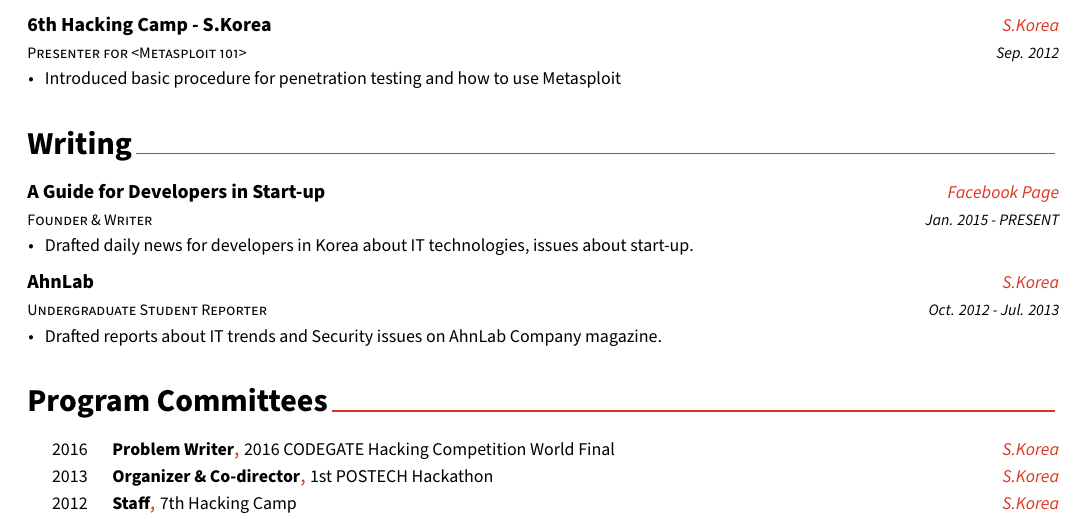
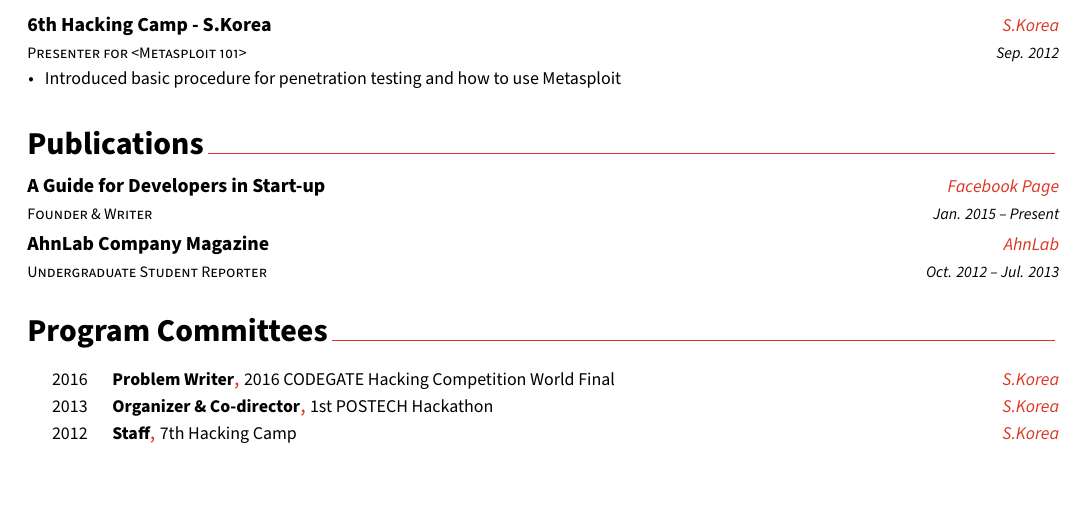
Before and after one commit to OliverHennhoefer/curriculum-vitae, a LaTeX CV (cv.tex, which reads cv/publications.tex, cv/writing.tex): part of page 4 of 4, cut so that both start at the same text, the shorter picture padded with empty space. Compiled offline with XeLaTeX; a missing font is replaced by an installed copy or a similar font; a LaTeX package or settings file that is missing is left out.

Commit message:
refactor(cv): rename writing section to publications
Load publications.tex from the main CV and keep the existing entries as compact publication records with only role, title, venue, and date.

```diff
--- /dev/null
+++ b/cv/publications.tex
@@ -0,0 +1,30 @@
+%-------------------------------------------------------------------------------
+% SECTION TITLE
+%-------------------------------------------------------------------------------
+\cvsection{Publications}
+
+
+%-------------------------------------------------------------------------------
+% CONTENT
+%-------------------------------------------------------------------------------
+% Keep each entry to the essentials: author/role, title, venue, and date.
+\begin{cventries}
+
+%---------------------------------------------------------
+  \cventry
+    {Founder \& Writer} % Author / role
+    {A Guide for Developers in Start-up} % Title
+    {Facebook Page} % Venue
+    {Jan. 2015 -- Present} % Date
+    {}
+
+%---------------------------------------------------------
+  \cventry
+    {Undergraduate Student Reporter} % Author / role
+    {AhnLab Company Magazine} % Title
+    {AhnLab} % Venue
+    {Oct. 2012 -- Jul. 2013} % Date
+    {}
+
+%---------------------------------------------------------
+\end{cventries}
--- a/cv/writing.tex
+++ /dev/null
@@ -1,37 +0,0 @@
-%-------------------------------------------------------------------------------
-%	SECTION TITLE
-%-------------------------------------------------------------------------------
-\cvsection{Writing}
-
-
-%-------------------------------------------------------------------------------
-%	CONTENT
-%-------------------------------------------------------------------------------
-\begin{cventries}
-
-%---------------------------------------------------------
-  \cventry
-    {Founder \& Writer} % Role
-    {A Guide for Developers in Start-up} % Title
-    {Facebook Page} % Location
-    {Jan. 2015 - PRESENT} % Date(s)
-    {
-      \begin{cvitems} % Description(s)
-        \item {Drafted daily news for developers in Korea about IT technologies, issues about start-up.}
-      \end{cvitems}
-    }
-
-%---------------------------------------------------------
-  \cventry
-    {Undergraduate Student Reporter} % Role
-    {AhnLab} % Title
-    {S.Korea} % Location
-    {Oct. 2012 - Jul. 2013} % Date(s)
-    {
-      \begin{cvitems} % Description(s)
-        \item {Drafted reports about IT trends and Security issues on AhnLab Company magazine.}
-      \end{cvitems}
-    }
-
-%---------------------------------------------------------
-\end{cventries}
```
Also changed, not shown: cv.tex (+1 -1 lines).
